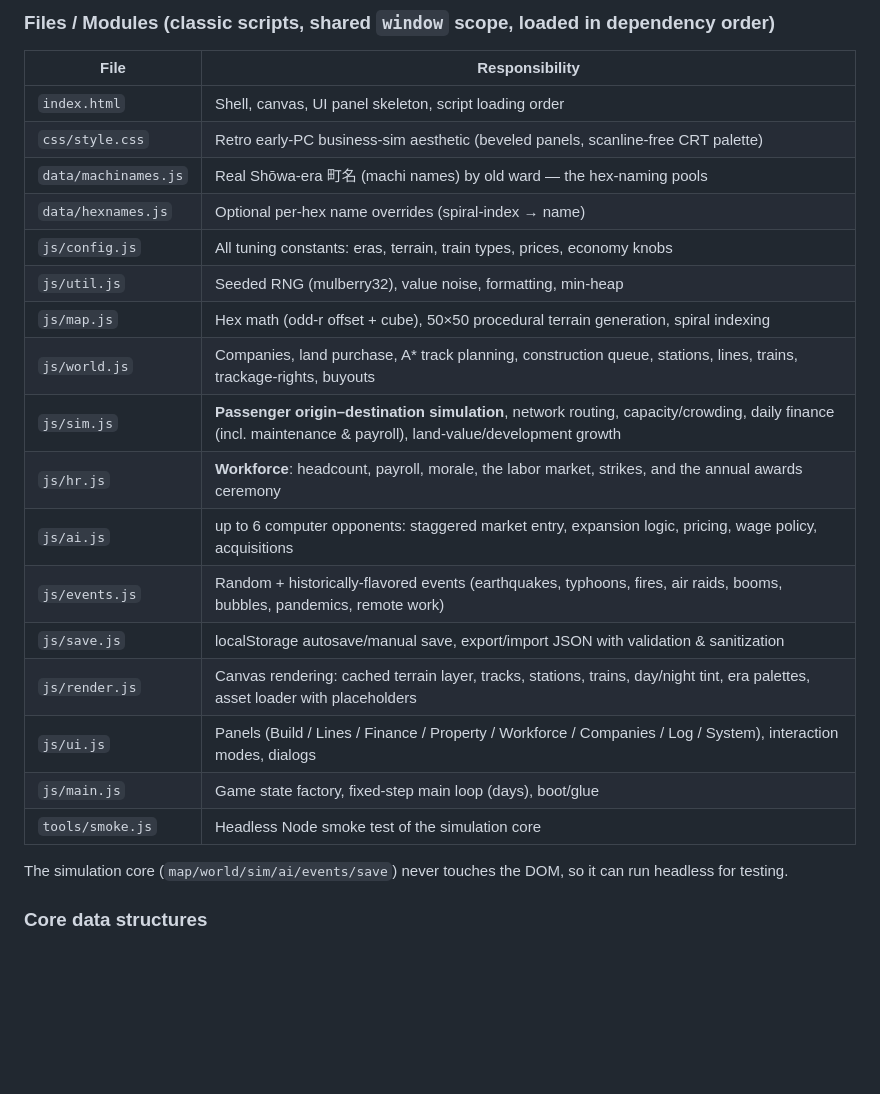
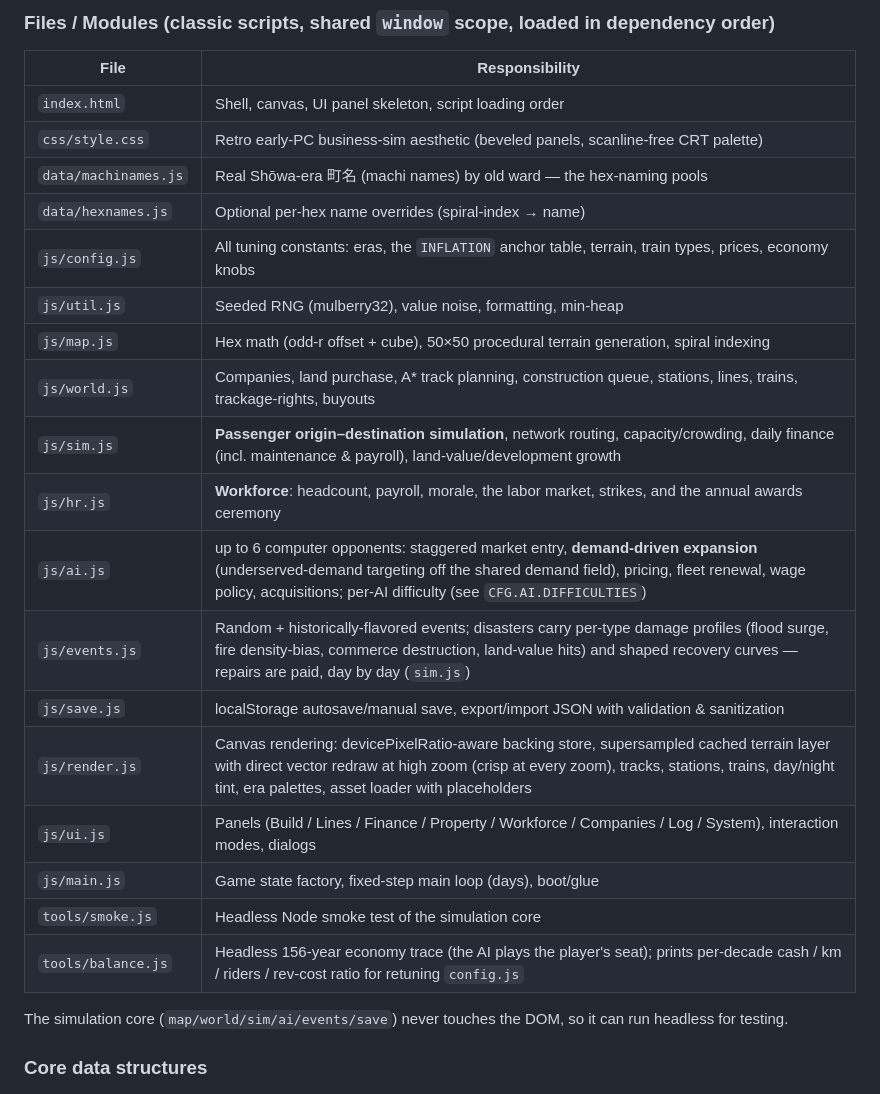
Before and after one commit to cadari2/TokyoRailroadTycoon, a Markdown page: README.md, the part around one of its changes. Drawn GitHub-style; blank space fills up the shorter version.

```diff
--- a/README.md
+++ b/README.md
@@ -17,19 +17,20 @@ No build step, no external dependencies. Open `index.html` in desktop Chrome / S
 | `css/style.css`    | Retro early-PC business-sim aesthetic (beveled panels, scanline-free CRT palette) |
 | `data/machinames.js` | Real Shōwa-era 町名 (machi names) by old ward — the hex-naming pools |
 | `data/hexnames.js` | Optional per-hex name overrides (spiral-index → name) |
-| `js/config.js`     | All tuning constants: eras, terrain, train types, prices, economy knobs |
+| `js/config.js`     | All tuning constants: eras, the `INFLATION` anchor table, terrain, train types, prices, economy knobs |
 | `js/util.js`       | Seeded RNG (mulberry32), value noise, formatting, min-heap |
 | `js/map.js`        | Hex math (odd-r offset + cube), 50×50 procedural terrain generation, spiral indexing |
 | `js/world.js`      | Companies, land purchase, A* track planning, construction queue, stations, lines, trains, trackage-rights, buyouts |
 | `js/sim.js`        | **Passenger origin–destination simulation**, network routing, capacity/crowding, daily finance (incl. maintenance & payroll), land-value/development growth |
 | `js/hr.js`         | **Workforce**: headcount, payroll, morale, the labor market, strikes, and the annual awards ceremony |
-| `js/ai.js`         | up to 6 computer opponents: staggered market entry, expansion logic, pricing, wage policy, acquisitions |
-| `js/events.js`     | Random + historically-flavored events (earthquakes, typhoons, fires, air raids, booms, bubbles, pandemics, remote work) |
+| `js/ai.js`         | up to 6 computer opponents: staggered market entry, **demand-driven expansion** (underserved-demand targeting off the shared demand field), pricing, fleet renewal, wage policy, acquisitions; per-AI difficulty (see `CFG.AI.DIFFICULTIES`) |
+| `js/events.js`     | Random + historically-flavored events; disasters carry per-type damage profiles (flood surge, fire density-bias, commerce destruction, land-value hits) and shaped recovery curves — repairs are paid, day by day (`sim.js`) |
 | `js/save.js`       | localStorage autosave/manual save, export/import JSON with validation & sanitization |
-| `js/render.js`     | Canvas rendering: cached terrain layer, tracks, stations, trains, day/night tint, era palettes, asset loader with placeholders |
+| `js/render.js`     | Canvas rendering: devicePixelRatio-aware backing store, supersampled cached terrain layer with direct vector redraw at high zoom (crisp at every zoom), tracks, stations, trains, day/night tint, era palettes, asset loader with placeholders |
 | `js/ui.js`         | Panels (Build / Lines / Finance / Property / Workforce / Companies / Log / System), interaction modes, dialogs |
 | `js/main.js`       | Game state factory, fixed-step main loop (days), boot/glue |
 | `tools/smoke.js`   | Headless Node smoke test of the simulation core |
+| `tools/balance.js` | Headless 156-year economy trace (the AI plays the player's seat); prints per-decade cash / km / riders / rev-cost ratio for retuning `config.js` |
 
 The simulation core (`map/world/sim/ai/events/save`) never touches the DOM, so it can run headless for testing.
 
```
Also changed, not shown: other parts of README.md (+30 -6 lines).
